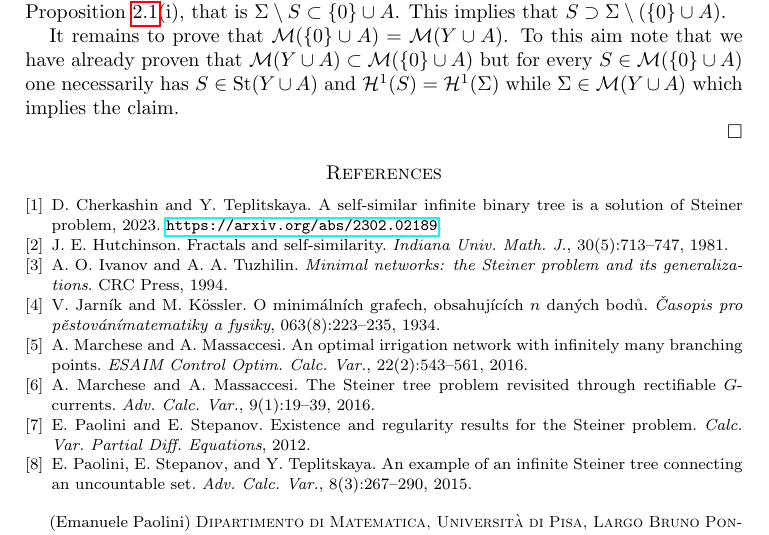
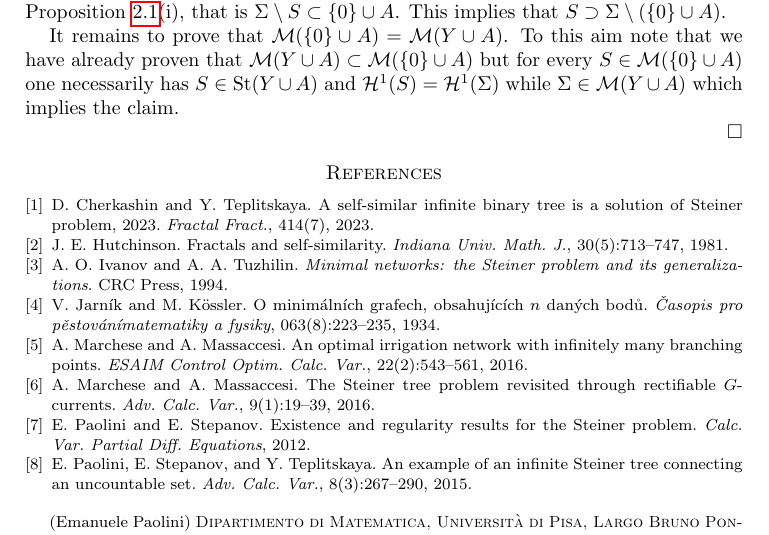
Before and after one commit to paolini/Steiner, a LaTeX paper (SteinerTree.tex): part of page 12 of 12, cut so that both start at the same text. Compiled offline with pdfLaTeX.

Commit message:
updated reference

```diff
--- a/SteinerTree.tex
+++ b/SteinerTree.tex
@@ -1160,7 +1160,8 @@ $\Sigma \in \M(Y\cup A)$ which implies the claim.
   D.~Cherkashin and Y.~Teplitskaya.
   \newblock A self-similar infinite binary tree is a solution of Steiner problem,
     2023.
-  \newblock \url{https://arxiv.org/abs/2302.02189}.
+  \newblock {\em Fractal Fract.},
+  414(7), 2023.
 
   \bibitem{Hut81}
   J.~E. Hutchinson.
```
